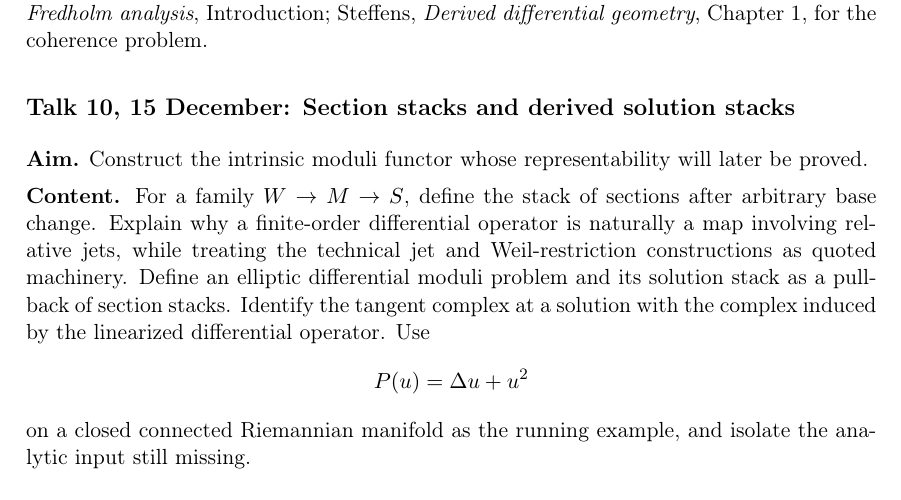
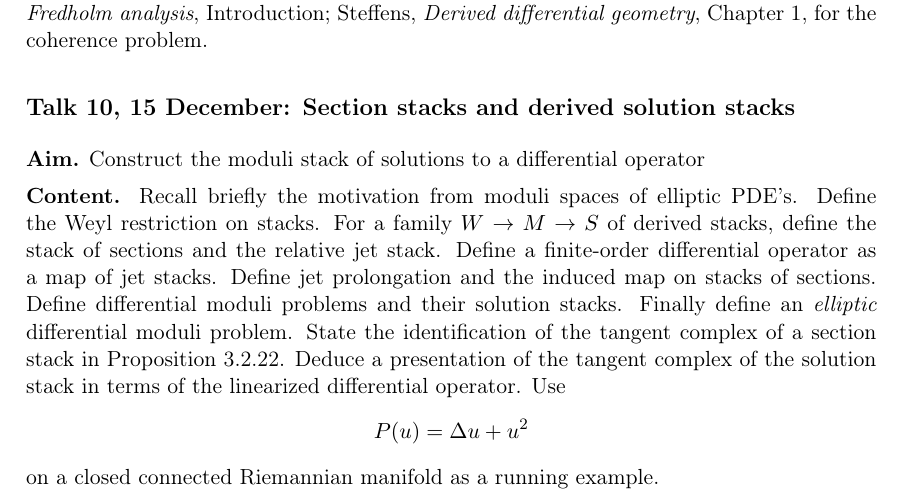
Before and after one commit to BastiaanCnossen/Derived-manifolds, a LaTeX document (program.tex): part of page 4 of 6, cut so that both start at the same text. Compiled offline with pdfLaTeX.

Commit message:
Small edits

```diff
--- a/program.tex
+++ b/program.tex
@@ -132,28 +132,19 @@ Introduction; Steffens, \emph{Derived differential geometry}, Chapter~1, for
 the coherence problem.}
 
 \Talk{10}{15 December}{Section stacks and derived solution stacks}
-{Construct the intrinsic moduli functor whose representability will later be
-proved.}
-{For a family $W\to M\to S$, define the stack of sections after arbitrary
-base change. Explain why a finite-order differential operator is naturally a
-map involving relative jets, while treating the technical jet and
-Weil-restriction constructions as quoted machinery. Define an elliptic
-differential moduli problem and its solution stack as a pullback of section
-stacks. Identify the tangent complex at a solution with the complex induced by
-the linearized differential operator. Use
+{Construct the moduli stack of solutions to a differential operator}
+{Recall briefly the motivation from moduli spaces of elliptic PDE's. Define the Weyl restriction on stacks. For a family $W\to M\to S$ of derived stacks, define the stack of sections and the relative jet stack. Define a finite-order differential operator as a map of jet stacks. Define jet prolongation and the induced map on stacks of sections. Define differential moduli problems and their solution stacks. Finally define an \emph{elliptic} differential moduli problem. State the identification of the tangent complex of a section stack in Proposition~3.2.22. Deduce a presentation of the tangent complex of the solution stack in terms of the linearized differential operator. Use
 \[
   P(u)=\Delta u+u^2
 \]
-on a closed connected Riemannian manifold as the running example, and isolate
-the analytic input still missing.}
+on a closed connected Riemannian manifold as a running example.}
 {Steffens, \emph{Representability of elliptic moduli problems},
 Definition~3.2.1, Proposition~3.2.22, Definition~3.3.7,
 Proposition~3.3.9, and Definition~3.4.2; Pardon,
 \emph{Representability in non-linear elliptic Fredholm analysis}, Section~4.}
 
 \Talk{11}{12 January}{Fredholm equations and finite-dimensional reduction}
-{Turn one infinite-dimensional elliptic equation into a finite-dimensional
-derived zero-locus model.}
+{Turn one infinite-dimensional elliptic equation into a finite-dimensional derived zero-locus model.}
 {Explain why Sobolev completion turns the elliptic linearization into a
 Fredholm operator. Choose a finite-dimensional obstruction space mapping
 isomorphically to its cokernel, apply the Banach implicit function theorem to
```
